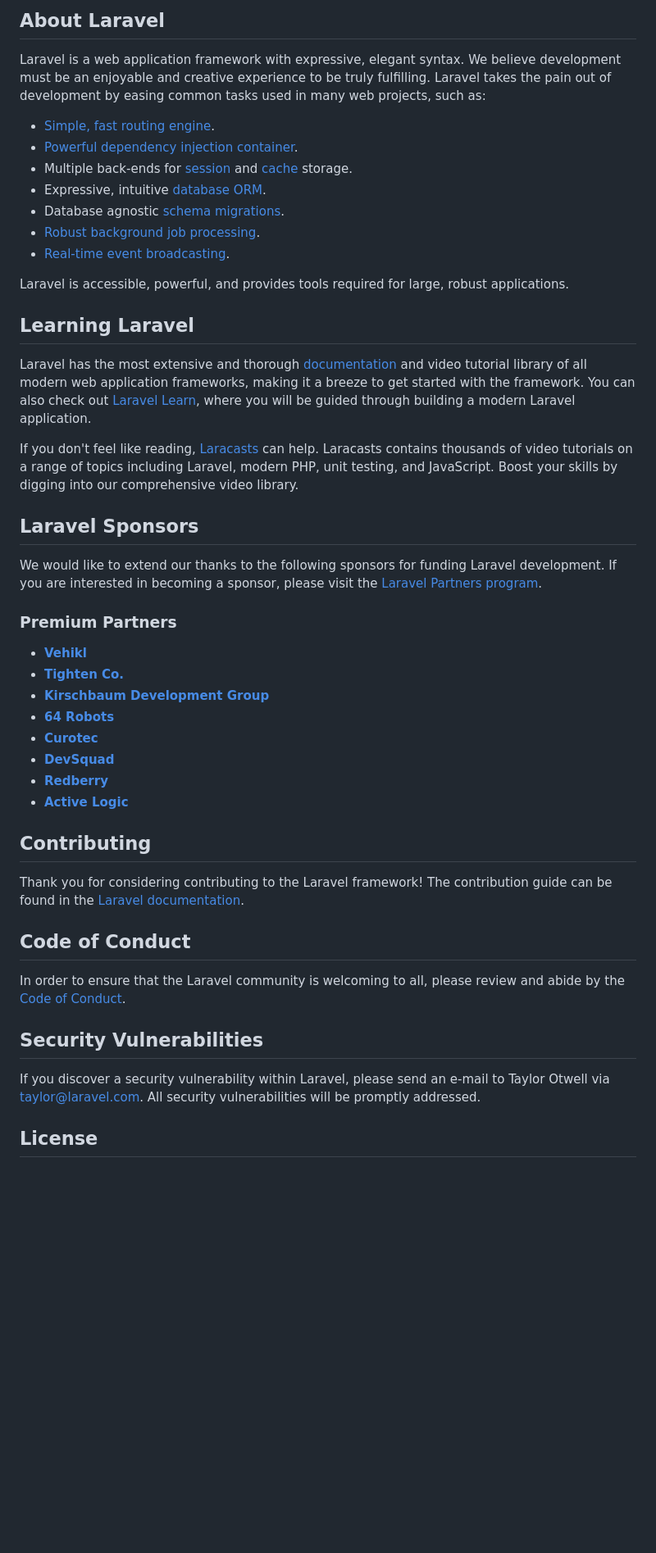
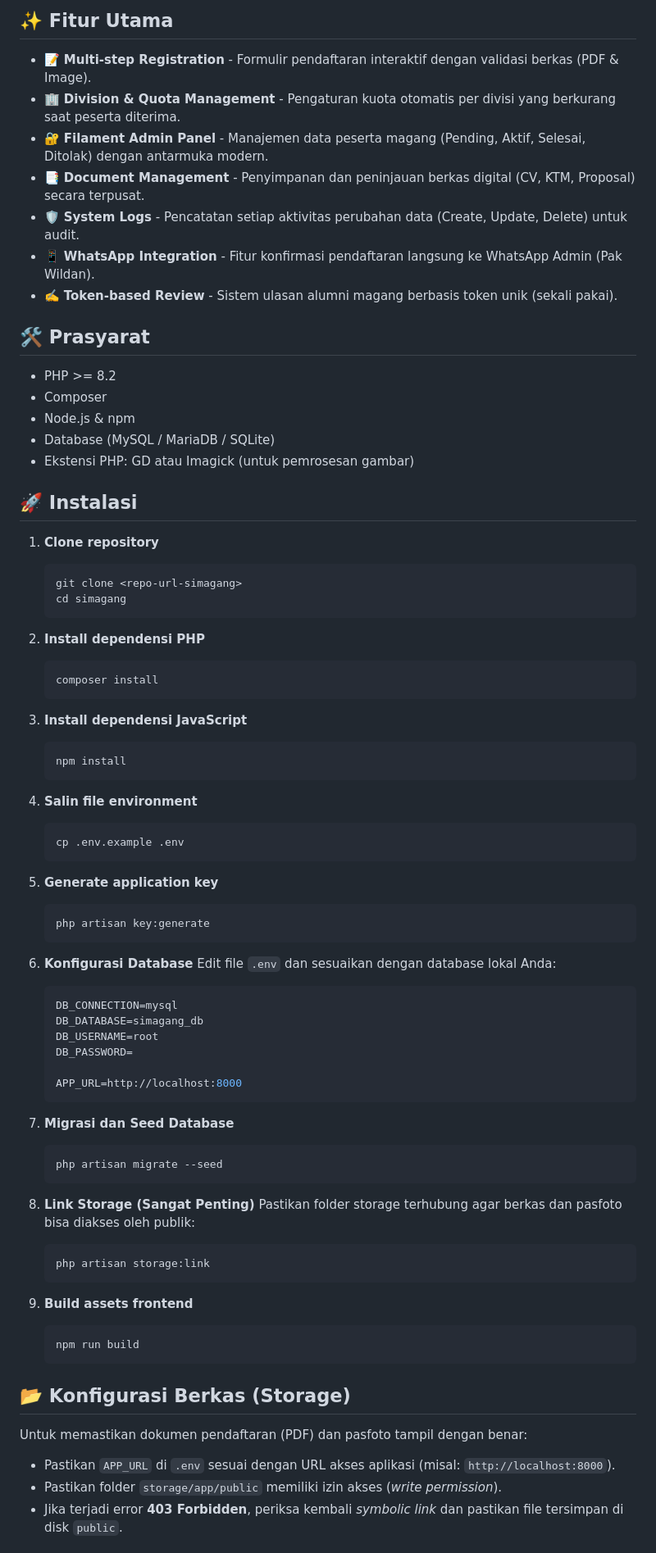
Before and after one commit to mrizki-anugrahpratama-hub/simagang, a Markdown page: README.md, the part around one of its changes. Shown at 82% size. GitHub-like rendering; blank space fills up the shorter version.

````diff
--- a/README.md
+++ b/README.md
@@ -9,50 +4,82 @@
 
-## About Laravel
+## ✨ Fitur Utama
 
-Laravel is a web application framework with expressive, elegant syntax. We believe development must be an enjoyable and creative experience to be truly fulfilling. Laravel takes the pain out of development by easing common tasks used in many web projects, such as:
+- 📝 **Multi-step Registration** - Formulir pendaftaran interaktif dengan validasi berkas (PDF & Image).
+- 🏢 **Division & Quota Management** - Pengaturan kuota otomatis per divisi yang berkurang saat peserta diterima.
+- 🔐 **Filament Admin Panel** - Manajemen data peserta magang (Pending, Aktif, Selesai, Ditolak) dengan antarmuka modern.
+- 📑 **Document Management** - Penyimpanan dan peninjauan berkas digital (CV, KTM, Proposal) secara terpusat.
+- 🛡️ **System Logs** - Pencatatan setiap aktivitas perubahan data (Create, Update, Delete) untuk audit.
+- 📱 **WhatsApp Integration** - Fitur konfirmasi pendaftaran langsung ke WhatsApp Admin (Pak Wildan).
+- ✍️ **Token-based Review** - Sistem ulasan alumni magang berbasis token unik (sekali pakai).
 
-- [Simple, fast routing engine](https://laravel.com/docs/routing).
-- [Powerful dependency injection container](https://laravel.com/docs/container).
-- Multiple back-ends for [session](https://laravel.com/docs/session) and [cache](https://laravel.com/docs/cache) storage.
-- Expressive, intuitive [database ORM](https://laravel.com/docs/eloquent).
-- Database agnostic [schema migrations](https://laravel.com/docs/migrations).
-- [Robust background job processing](https://laravel.com/docs/queues).
-- [Real-time event broadcasting](https://laravel.com/docs/broadcasting).
+## 🛠️ Prasyarat
 
-Laravel is accessible, powerful, and provides tools required for large, robust applications.
+- PHP >= 8.2
+- Composer
+- Node.js & npm
+- Database (MySQL / MariaDB / SQLite)
+- Ekstensi PHP: GD atau Imagick (untuk pemrosesan gambar)
 
-## Learning Laravel
+## 🚀 Instalasi
 
-Laravel has the most extensive and thorough [documentation](https://laravel.com/docs) and video tutorial library of all modern web application frameworks, making it a breeze to get started with the framework. You can also check out [Laravel Learn](https://laravel.com/learn), where you will be guided through building a modern Laravel application.
+1. **Clone repository**
+   ```bash
+   git clone <repo-url-simagang>
+   cd simagang
+   ```
 
-If you don't feel like reading, [Laracasts](https://laracasts.com) can help. Laracasts contains thousands of video tutorials on a range of topics including Laravel, modern PHP, unit testing, and JavaScript. Boost your skills by digging into our comprehensive video library.
+2. **Install dependensi PHP**
+   ```bash
+   composer install
+   ```
 
-## Laravel Sponsors
+3. **Install dependensi JavaScript**
+   ```bash
+   npm install
+   ```
 
-We would like to extend our thanks to the following sponsors for funding Laravel development. If you are interested in becoming a sponsor, please visit the [Laravel Partners program](https://partners.laravel.com).
+4. **Salin file environment**
+   ```bash
+   cp .env.example .env
+   ```
 
-### Premium Partners
+5. **Generate application key**
+   ```bash
+   php artisan key:generate
+   ```
 
-- **[Vehikl](https://vehikl.com)**
-- **[Tighten Co.](https://tighten.co)**
-- **[Kirschbaum Development Group](https://kirschbaumdevelopment.com)**
-- **[64 Robots](https://64robots.com)**
-- **[Curotec](https://www.curotec.com/services/technologies/laravel)**
-- **[DevSquad](https://devsquad.com/hire-laravel-developers)**
-- **[Redberry](https://redberry.international/laravel-development)**
-- **[Active Logic](https://activelogic.com)**
+6. **Konfigurasi Database**
+   Edit file `.env` dan sesuaikan dengan database lokal Anda:
+   ```env
+   DB_CONNECTION=mysql
+   DB_DATABASE=simagang_db
+   DB_USERNAME=root
+   DB_PASSWORD=
 
-## Contributing
+   APP_URL=http://localhost:8000
+   ```
 
-Thank you for considering contributing to the Laravel framework! The contribution guide can be found in the [Laravel documentation](https://laravel.com/docs/contributions).
+7. **Migrasi dan Seed Database**
+   ```bash
+   php artisan migrate --seed
+   ```
 
-## Code of Conduct
+8. **Link Storage (Sangat Penting)**
+   Pastikan folder storage terhubung agar berkas dan pasfoto bisa diakses oleh publik:
+   ```bash
+   php artisan storage:link
+   ```
 
-In order to ensure that the Laravel community is welcoming to all, please review and abide by the [Code of Conduct](https://laravel.com/docs/contributions#code-of-conduct).
+9. **Build assets frontend**
+   ```bash
+   npm run build
+   ```
 
-## Security Vulnerabilities
+## 📂 Konfigurasi Berkas (Storage)
 
-If you discover a security vulnerability within Laravel, please send an e-mail to Taylor Otwell via [taylor@laravel.com](mailto:taylor@laravel.com). All security vulnerabilities will be promptly addressed.
+Untuk memastikan dokumen pendaftaran (PDF) dan pasfoto tampil dengan benar:
 
-## License
+- Pastikan `APP_URL` di `.env` sesuai dengan URL akses aplikasi (misal: `http://localhost:8000`).
+- Pastikan folder `storage/app/public` memiliki izin akses (*write permission*).
+- Jika terjadi error **403 Forbidden**, periksa kembali *symbolic link* dan pastikan file tersimpan di disk `public`.
 
````
Also changed, not shown: other parts of README.md (+28 -8 lines).
